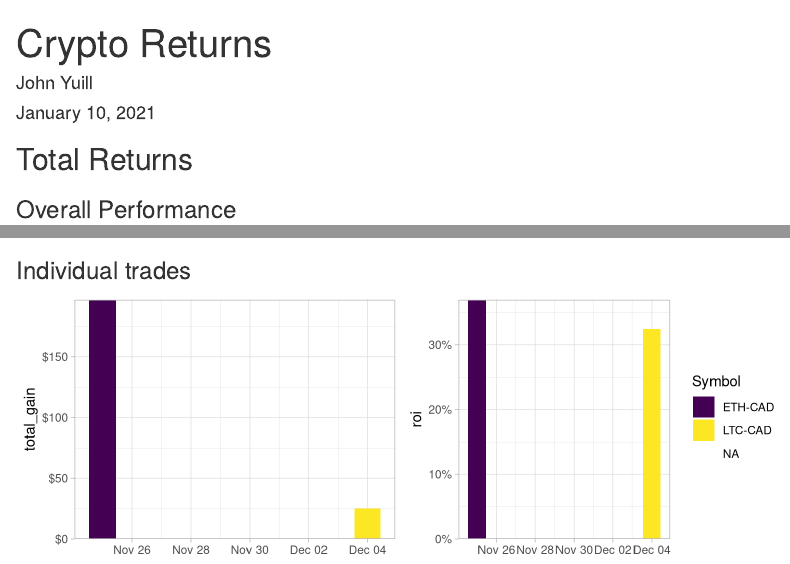
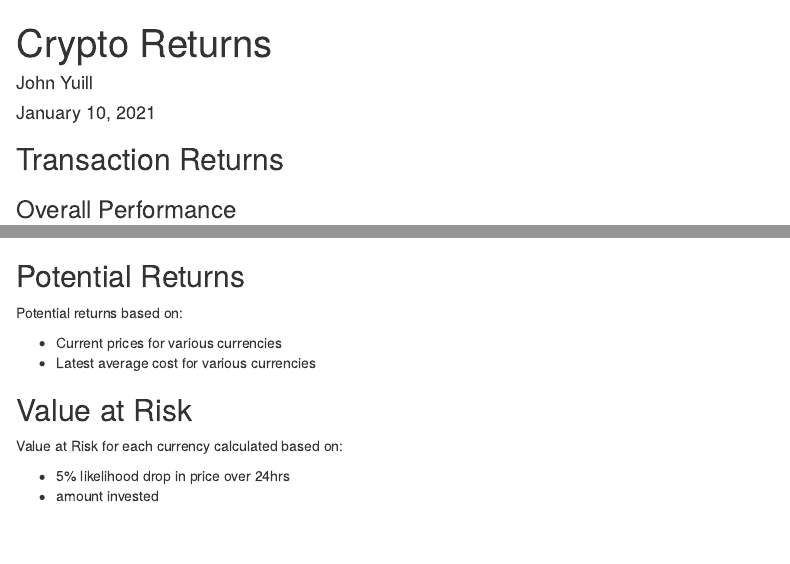
Before and after one commit to jyuill/proj-r-fin, an R Markdown document (kryptonics/krytpon-returns.Rmd): the page in a window 1100 px wide, from its top, and a second part further down, joined at a grey line. Rendered offline with R 4.5, knitr and Pandoc, with nearby package versions.

Commit message:
fleshing out next steps for evaluating returns as potential future returns based on current prices and value at risk

````diff
--- a/kryptonics/krytpon-returns.Rmd
+++ b/kryptonics/krytpon-returns.Rmd
@@ -57,7 +57,7 @@ trade_summary_curr <- trade_data_summary %>% group_by(Symbol) %>% summarize(
 
 ```
 
-## Total Returns
+## Transaction Returns
 
 ### Overall Performance
 
@@ -113,3 +113,25 @@ p_pc <- ggplot(trade_dt_summary, aes(x=Date, y=roi, fill=Symbol))+geom_col()+
 
 grid.arrange(p_amt, p_pc, nrow=1)
 ```
+
+## Potential Returns
+
+Potential returns based on:
+
+* Current prices for various currencies
+* Latest average cost for various currencies
+
+```{r}
+
+```
+
+## Value at Risk
+
+Value at Risk for each currency calculated based on:
+
+* 5% likelihood drop in price over 24hrs
+* amount invested
+
+```{r}
+
+```
````
Also changed, not shown: kryptonics/krytpon-returns.html.
